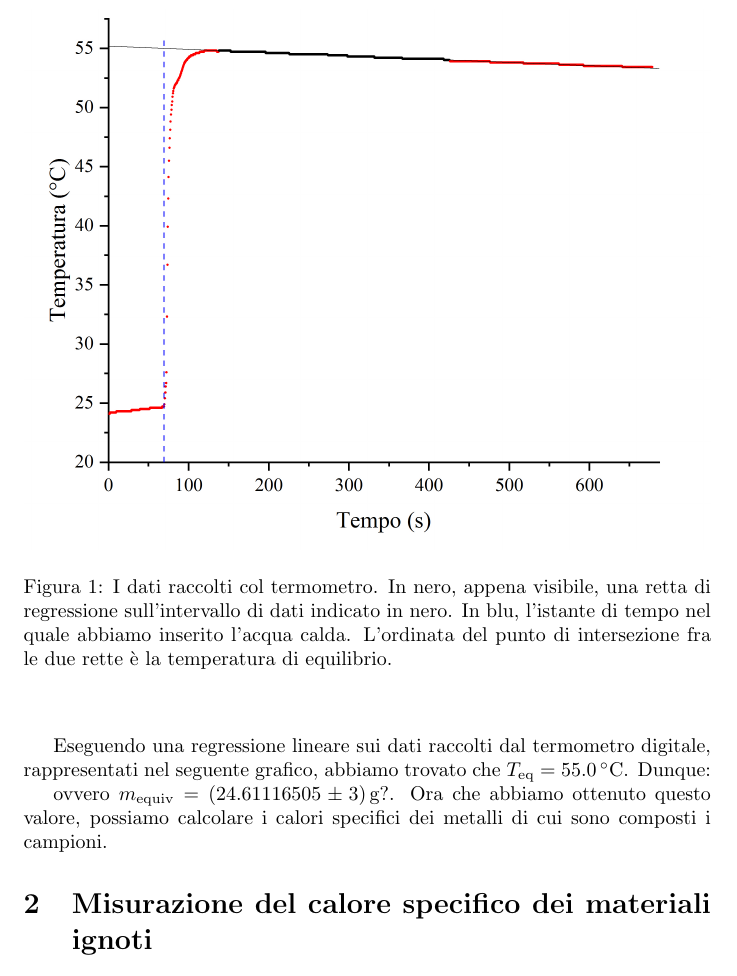
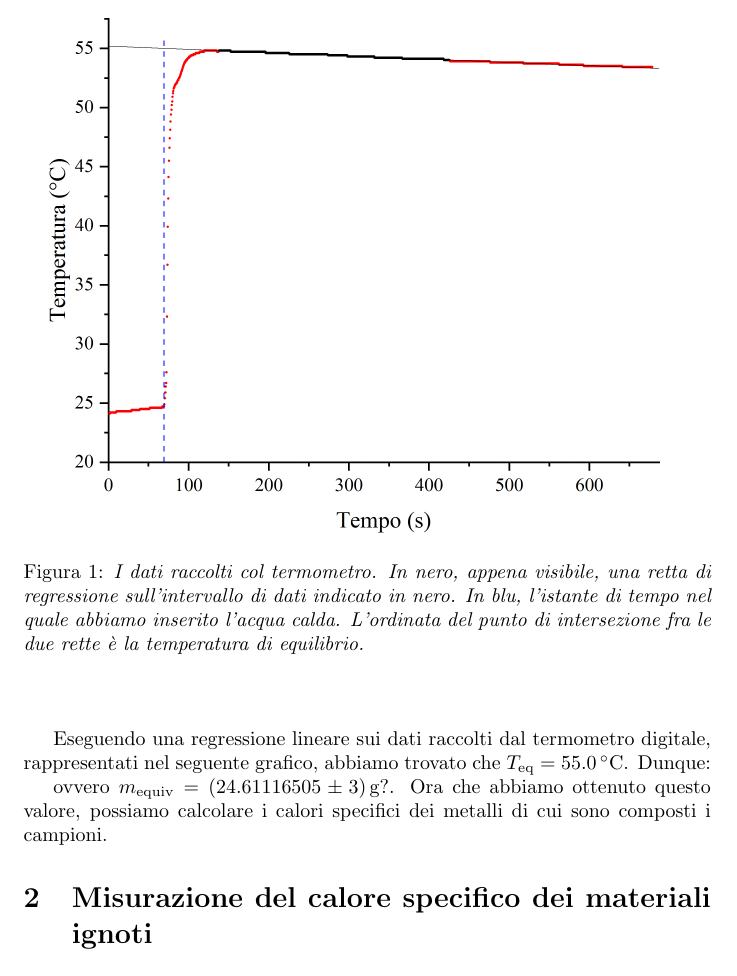
Before and after one commit to RBerga06/unipr-clt-fisica, a LaTeX paper (lab1/r6-calorimetro/relazione.tex): part of page 3 of 5, cut so that both start at the same text. Compiled offline with pdfLaTeX.

Commit message:
Fix caption

```diff
--- a/lab1/r6-calorimetro/relazione.tex
+++ b/lab1/r6-calorimetro/relazione.tex
@@ -141,12 +141,12 @@ Di seguito riportiamo, in un grafico, i dati raccolti dal termometro digitale.
 \begin{center}
     \begin{figure}[H]
         % trim={< v > ^}
-        \includegraphics[trim={2cm .5cm 2cm 2.1cm},clip,width=\textwidth]{img/RegH2O.jpg}
-        \caption{I dati raccolti col termometro.
+        \includegraphics[trim={2cm 1cm 2cm 2.1cm},clip,width=\textwidth]{img/RegH2O.jpg}
+        \caption{\emph{I dati raccolti col termometro.
         In nero, appena visibile, una retta di regressione sull'intervallo di dati indicato in nero.
         In blu, l'istante di tempo nel quale abbiamo inserito l'acqua calda.
         L'ordinata del punto di intersezione fra le due rette è la temperatura di equilibrio.
-    }
+        }}
     \end{figure}
 \end{center}
 
```
Also changed, not shown: lab1/r6-calorimetro/relazione.pdf.
